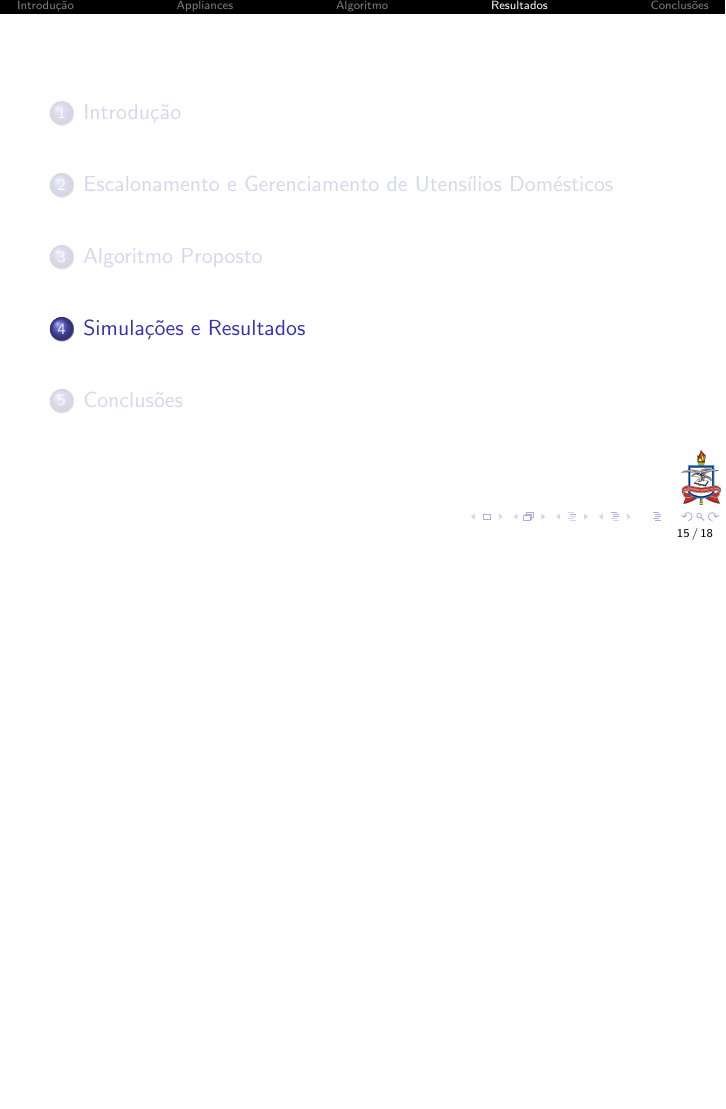
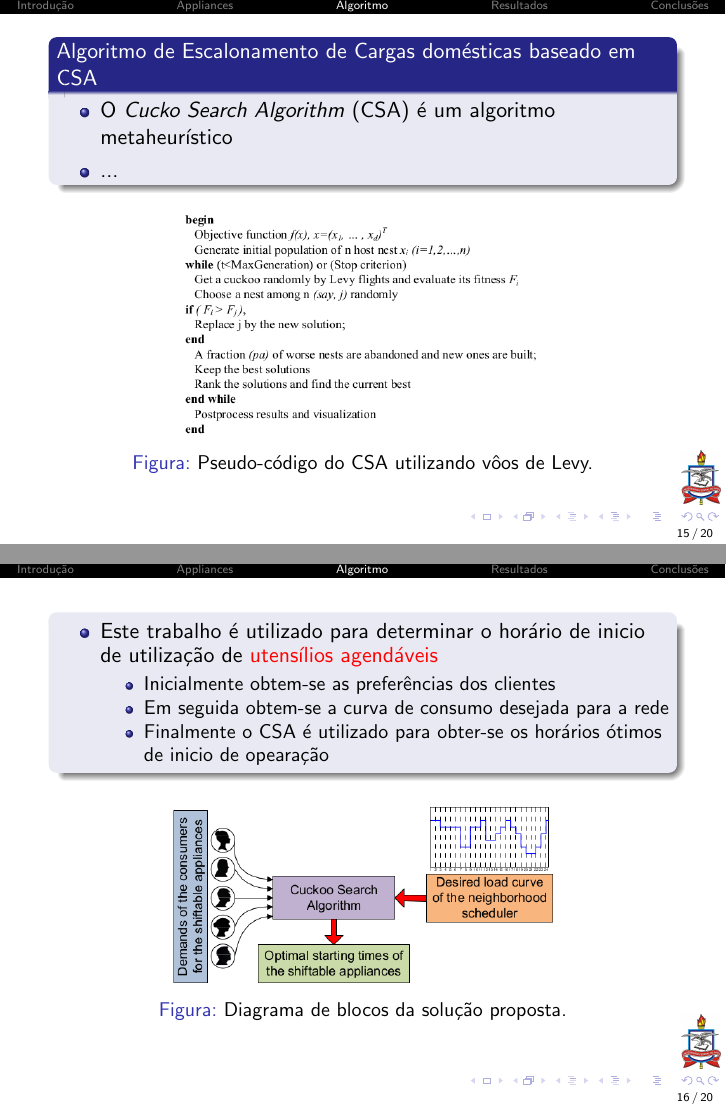
Before and after one commit to andrespp/smartgrid-cso, LaTeX slides (main.tex, which reads csa.tex): page 17 of 20 before the commit and pages 17 and 18 of 22 after it, the two joined at a grey line, the shorter picture padded with empty space. Compiled offline with pdfLaTeX.

Commit message:
Adds CSA section

```diff
--- /dev/null
+++ b/csa.tex
@@ -0,0 +1,87 @@
+\begin{frame}
+  \begin{block}{Algoritmo de Escalonamento de Cargas domésticas baseado em CSA}
+    \begin{itemize}
+      \item O \textit{Cucko Search Algorithm} (CSA) é um algoritmo
+      metaheurístico
+      \item ...
+    \end{itemize}
+  \end{block}
+  \begin{figure}[h]
+  	\begin{center}
+      \includegraphics [scale=0.35]{./Figures/csa}
+      \caption {Pseudo-código do CSA utilizando vôos de Levy.}
+  		%\label{fig:arq-imuno}
+  	\end{center}
+  \end{figure}
+\end{frame}
+
+\begin{frame}
+  \begin{block}{}
+    \begin{itemize}
+      \item Este trabalho é utilizado para determinar o horário de inicio de
+      utilização de \alert{utensílios agendáveis}
+      \begin{itemize}
+        \item Inicialmente obtem-se as preferências dos clientes
+        \item Em seguida obtem-se a curva de consumo desejada para a rede
+        \item Finalmente o CSA é utilizado para obter-se os horários ótimos de
+        inicio de opearação
+      \end{itemize}
+    \end{itemize}
+  \end{block}
+  \begin{figure}[h]
+  	\begin{center}
+      \includegraphics [scale=0.35]{./Figures/CSscheme}
+      \caption {Diagrama de blocos da solução proposta.}
+  		%\label{fig:arq-imuno}
+  	\end{center}
+  \end{figure}
+\end{frame}
+
+%\begin{frame}
+%  \begin{block}{}
+%    \begin{itemize}
+%      \item
+%    \end{itemize}
+%  \end{block}
+%\end{frame}
+
+%\begin{frame}
+%  \begin{block}{}
+%  \end{block}
+%\end{frame}
+
+%\begin{frame}
+%  \begin{figure}[h]
+%  	\begin{center}
+%      \includegraphics [scale=0.3]{./Figures/Device-Estimates}
+%     % \caption {Estimativa de dispositivos conectados à Internet.}
+%  		%\label{fig:arq-imuno}
+%  	\end{center}
+%  \end{figure}
+%\end{frame}
+
+%\begin{frame}{Redes de Acesso}
+%	\begin{figure}[!htb]
+%		\centering
+%		\subfloat[DSL]{
+%			\includegraphics[height=3.5cm]{./Figures/DSLaccess}
+%			\label{figdroopy}}
+%		\quad %espaco separador
+%		\subfloat[Cable]{
+%			\includegraphics[height=3.5cm]{./Figures/CableAccess}
+%			\label{figsnoop}}
+%		%\caption{Subfiguras}
+%		%\label{fig01}
+%	\end{figure}
+%\end{frame}
+
+%\begin{frame}[fragile]
+%\scriptsize
+%\begin{verbatim}
+%\end{verbatim}
+%\end{frame}
+
+%\begin{frame}{\textit{Socket Programming with TCP}}
+%\scriptsize
+%\lstinputlisting[language=Python, caption={TCP Server.}]{./code/upperServer/TCPserver.py}
+%\end{frame}
```
Also changed, not shown: cso.tex (deleted, +0 -48 lines), main.tex (+1 -1 lines), Figures/CSscheme.png (added), Figures/csa.png (added).
